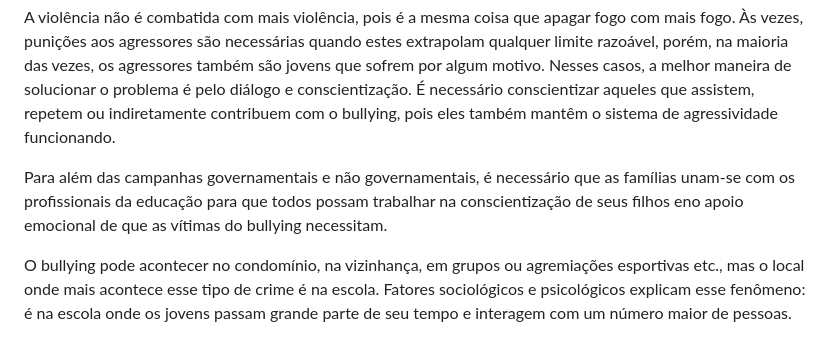
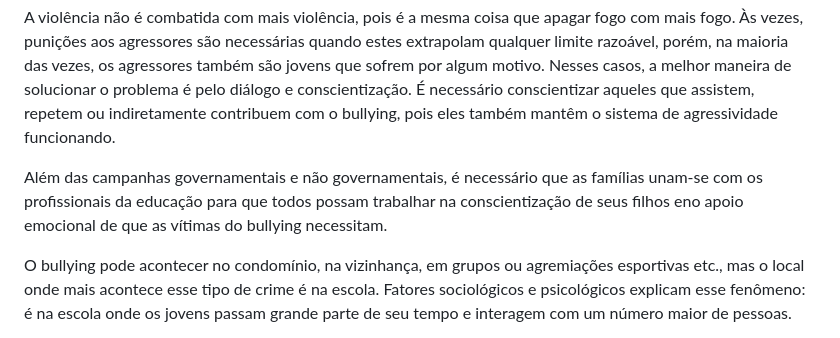
Before and after one commit to wntpk3/Progamacao, a Markdown page: README.md, the part around the change. Drawn GitHub-style.

```diff
--- a/README.md
+++ b/README.md
@@ -9,7 +9,7 @@ As agressões podem ser verbais, físicas e psicológicas. As vítimas são inti
 
 A violência não é combatida com mais violência, pois é a mesma coisa que apagar fogo com mais fogo. Às vezes, punições aos agressores são necessárias quando estes extrapolam qualquer limite razoável, porém, na maioria das vezes, os agressores também são jovens que sofrem por algum motivo. Nesses casos, a melhor maneira de solucionar o problema é pelo diálogo e conscientização. É necessário conscientizar aqueles que assistem, repetem ou indiretamente contribuem com o bullying, pois eles também mantêm o sistema de agressividade funcionando.
 
-Para além das campanhas governamentais e não governamentais, é necessário que as famílias unam-se com os profissionais da educação para que todos possam trabalhar na conscientização de seus filhos eno apoio emocional de que as vítimas do bullying necessitam.
+Além das campanhas governamentais e não governamentais, é necessário que as famílias unam-se com os profissionais da educação para que todos possam trabalhar na conscientização de seus filhos eno apoio emocional de que as vítimas do bullying necessitam.
 
 
 O bullying pode acontecer no condomínio, na vizinhança, em grupos ou agremiações esportivas etc., mas o local onde mais acontece esse tipo de crime é na escola. Fatores sociológicos e psicológicos explicam esse fenômeno: é na escola onde os jovens passam grande parte de seu tempo e interagem com um número maior de pessoas.
```
